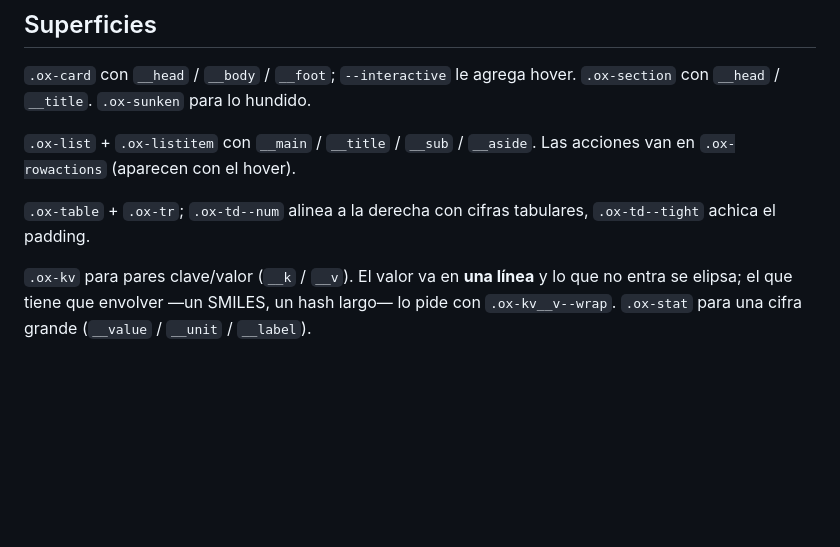
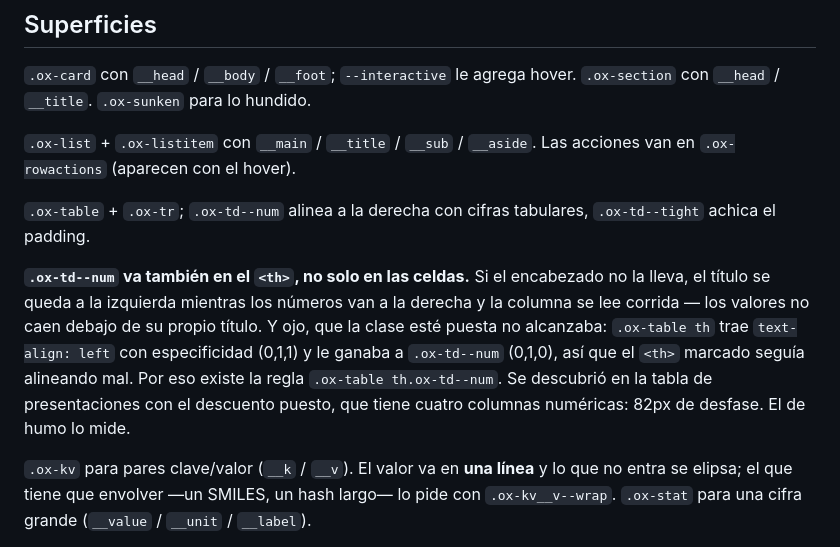
Before and after one commit to kiddshady/Pharos, a Markdown page: docs/sistema.md, the part around the change. Drawn GitHub-style; blank space fills up the shorter version.

Commit message:
docs: anotar que .ox-td--num va también en el <th>
Portado desde Onyx junto con la regla CSS. La referencia del sistema es donde
uno mira antes de escribir markup nuevo; si el defecto no está anotado ahí,
vuelve a entrar.

Co-Authored-By: Claude Opus 5 <noreply@anthropic.com>

```diff
--- a/docs/sistema.md
+++ b/docs/sistema.md
@@ -283,6 +283,16 @@ Las acciones van en `.ox-rowactions` (aparecen con el hover).
 `.ox-table` + `.ox-tr`; `.ox-td--num` alinea a la derecha con cifras tabulares,
 `.ox-td--tight` achica el padding.
 
+**`.ox-td--num` va también en el `<th>`, no solo en las celdas.** Si el
+encabezado no la lleva, el título se queda a la izquierda mientras los números
+van a la derecha y la columna se lee corrida — los valores no caen debajo de su
+propio título. Y ojo, que la clase esté puesta no alcanzaba: `.ox-table th`
+trae `text-align: left` con especificidad (0,1,1) y le ganaba a `.ox-td--num`
+(0,1,0), así que el `<th>` marcado seguía alineando mal. Por eso existe la
+regla `.ox-table th.ox-td--num`. Se descubrió en la tabla de presentaciones con
+el descuento puesto, que tiene cuatro columnas numéricas: 82px de desfase. El
+de humo lo mide.
+
 `.ox-kv` para pares clave/valor (`__k` / `__v`). El valor va en **una línea** y
 lo que no entra se elipsa; el que tiene que envolver —un SMILES, un hash largo—
 lo pide con `.ox-kv__v--wrap`. `.ox-stat` para una cifra grande (`__value` /
```
